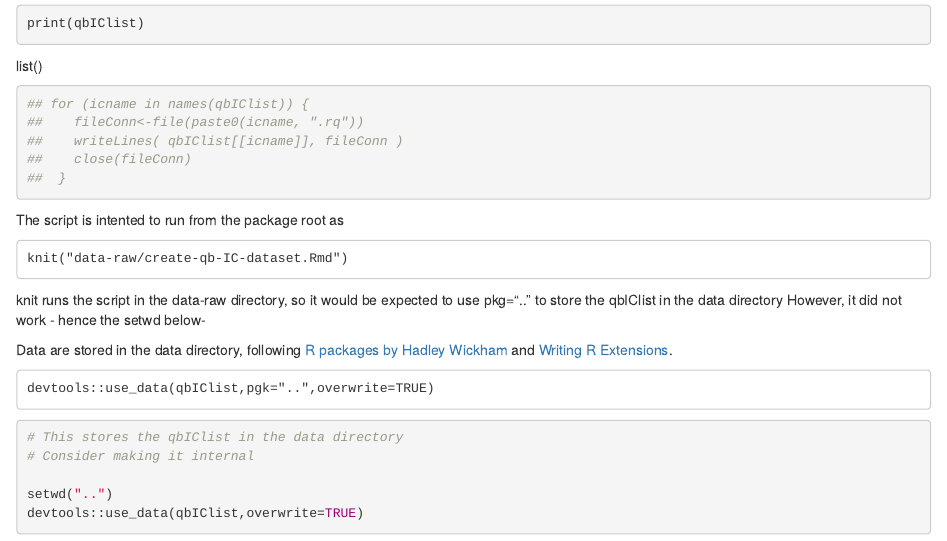
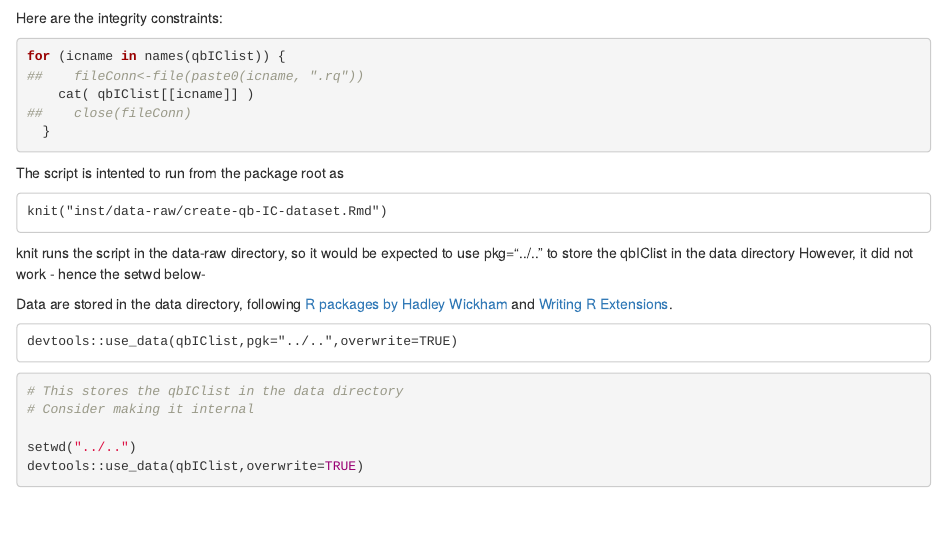
Before and after one commit to MarcJAndersen/rrdfqbcrnd0, an R Markdown document (inst/data-raw/create-qb-IC-dataset.Rmd): the page in a window 1100 px wide, from 1140 px down. Rendered offline with R 4.5, knitr and Pandoc, with nearby package versions; some code elsewhere in the file could not run offline.

Commit message:
Updated devtools call, and knitr options

````diff
--- a/inst/data-raw/create-qb-IC-dataset.Rmd
+++ b/inst/data-raw/create-qb-IC-dataset.Rmd
@@ -2,11 +2,6 @@
 title: "Create Integrity Contraints SPARQL Queries from RDF data qubce definition"
 author: "mja@statgroup.dk"
 date: "`r Sys.Date()`"
-output: rmarkdown::html_vignette
-vignette: >
-  %\VignetteIndexEntry{Create Integrity Contraints SPARQL Queries from RDF data qubce definition}
-  %\VignetteEngine{knitr::rmarkdown}
-  \usepackage[utf8]{inputenc}
 ---
 
 ```{r, results='asis', eval=TRUE}
@@ -52,28 +47,30 @@ for (i in 1:(length(both)-1)) {
   }
   }
 
-print(qbIClist)
-## for (icname in names(qbIClist)) {
+```
+
+Here are the integrity constraints:
+```{r}
+for (icname in names(qbIClist)) {
 ##    fileConn<-file(paste0(icname, ".rq"))
-##    writeLines( qbIClist[[icname]], fileConn )
+    cat( qbIClist[[icname]] )
 ##    close(fileConn)
-##  }
-
+  }
 ```
 
 The script is intented to run from the package root as
 ```
-knit("data-raw/create-qb-IC-dataset.Rmd")
+knit("inst/data-raw/create-qb-IC-dataset.Rmd")
 ```
 
 knit runs the script in the data-raw directory, so it would be
-expected to use pkg=".." to store the qbIClist in the data directory
+expected to use pkg="../.." to store the qbIClist in the data directory
 However, it did not work - hence the setwd below-
 
 Data are stored in the data directory, following [R packages by Hadley Wickham](http://r-pkgs.had.co.nz/data.html) and [Writing R Extensions](http://cran.r-project.org/doc/manuals/R-exts.pdf).
 
 ```
-devtools::use_data(qbIClist,pgk="..",overwrite=TRUE)
+devtools::use_data(qbIClist,pgk="../..",overwrite=TRUE)
 ```
 
 ```{r, results='asis', eval=TRUE}
@@ -81,7 +78,7 @@ devtools::use_data(qbIClist,pgk="..",overwrite=TRUE)
 # This stores the qbIClist in the data directory
 # Consider making it internal
 
-setwd("..")
+setwd("../..")
 devtools::use_data(qbIClist,overwrite=TRUE)
 
 print("Done")
````
Also changed, not shown: inst/data-raw/create-qb-IC-dataset.html (added), inst/data-raw/create-qb-IC-dataset.md (added), inst/data-raw/create-qb-IC-dataset.pdf (added), inst/data-raw/create-qb-IC-dataset.Rmd (2 more changed lines).
